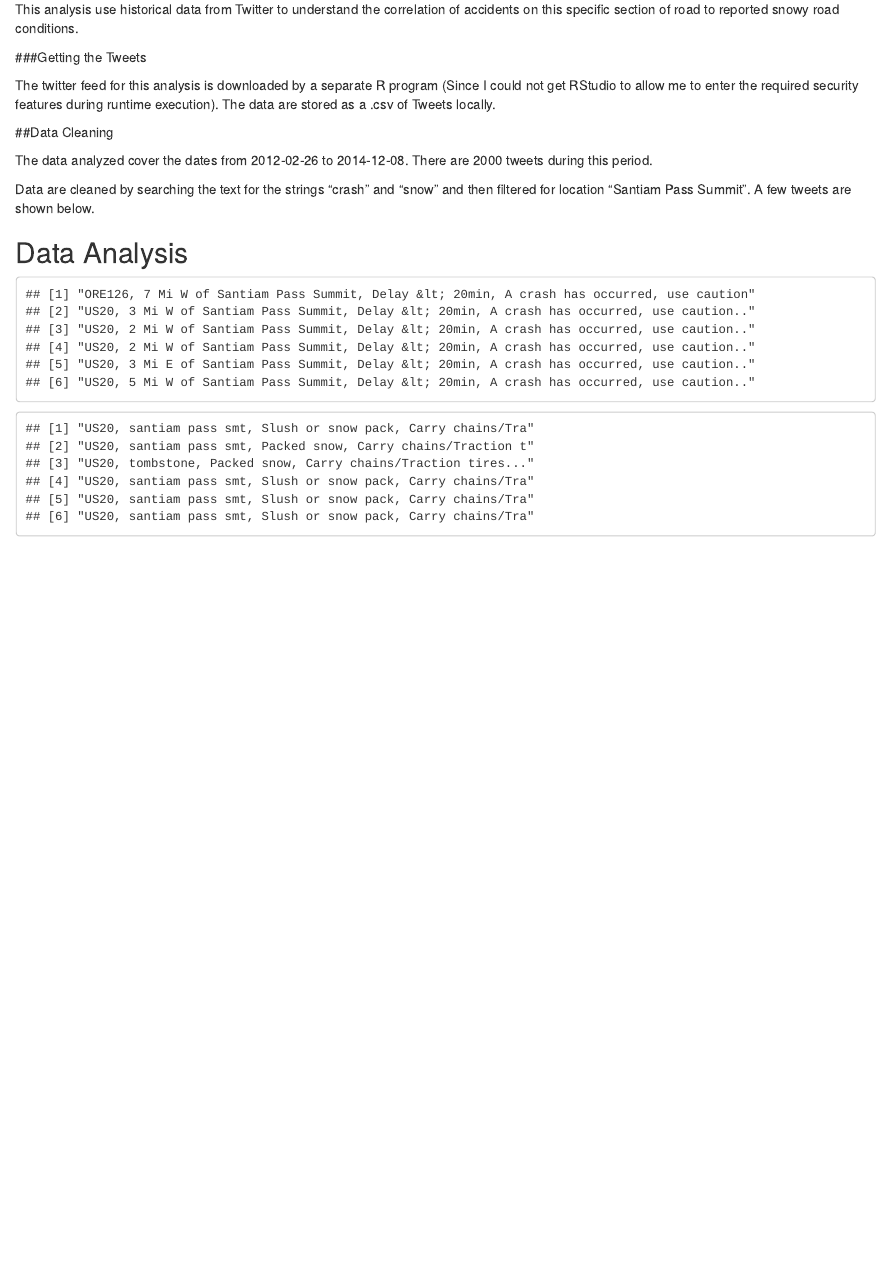
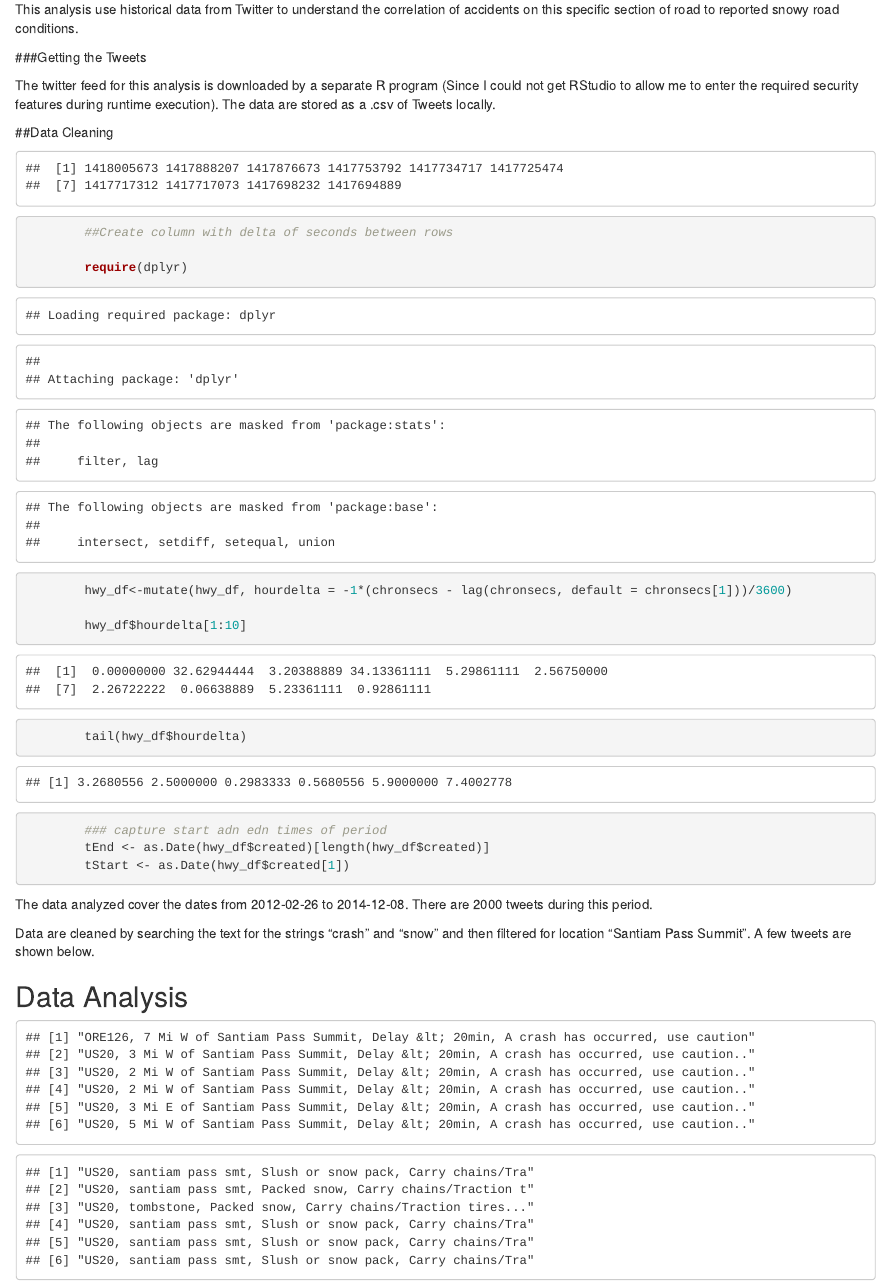
Before and after one commit to ww44ss/TripcheckR, an R Markdown document (Predicting Road Safety from Twitter.Rmd): the page in a window 1100 px wide, from 460 px down. Rendered offline with R 4.5, knitr and Pandoc, with nearby package versions; some code elsewhere in the file could not run offline.

Commit message:
add delta time columns

````diff
--- a/Predicting Road Safety from Twitter.Rmd
+++ b/Predicting Road Safety from Twitter.Rmd
@@ -53,6 +53,25 @@ library(RCurl)
         hwy_df$date<-as.Date(hwy_df$created)
         ##make an "hour" column (for time of day)
         hwy_df$hour<-as.POSIXlt(hwy_df$created)$hour
+
+        hwy_df$chronsecs<-as.numeric(as.POSIXlt(hwy_df$created))
+
+        hwy_df$chronsecs[1:10]
+
+```
+
+```{r}
+
+        ##Create column with delta of seconds between rows
+
+        require(dplyr)
+        hwy_df<-mutate(hwy_df, hourdelta = -1*(chronsecs - lag(chronsecs, default = chronsecs[1]))/3600)
+
+        hwy_df$hourdelta[1:10]
+        tail(hwy_df$hourdelta)
+
+
+
 
         ### capture start adn edn times of period
         tEnd <- as.Date(hwy_df$created)[length(hwy_df$created)]
````
Also changed, not shown: Predicting_Road_Safety_from_Twitter.html.
